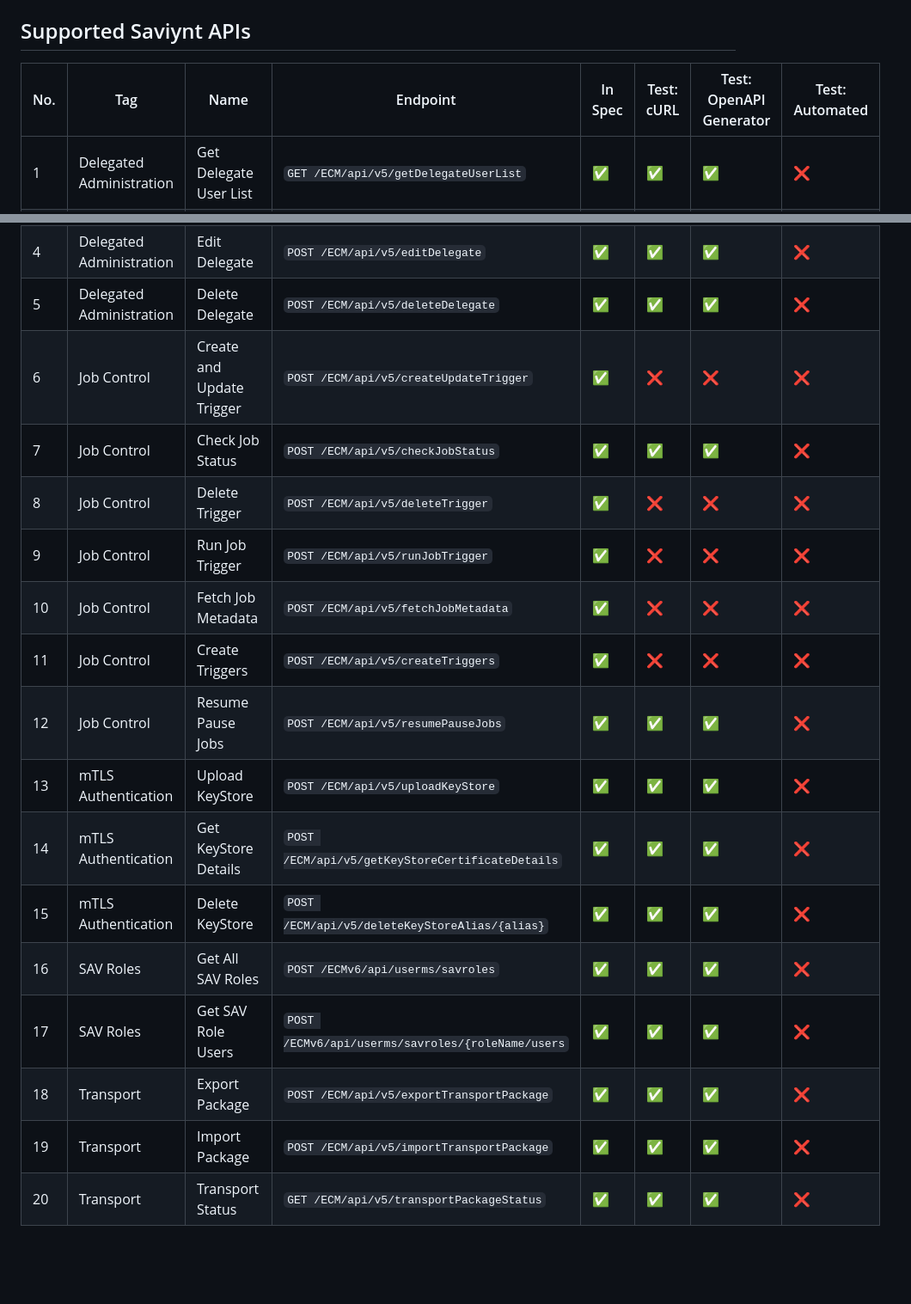
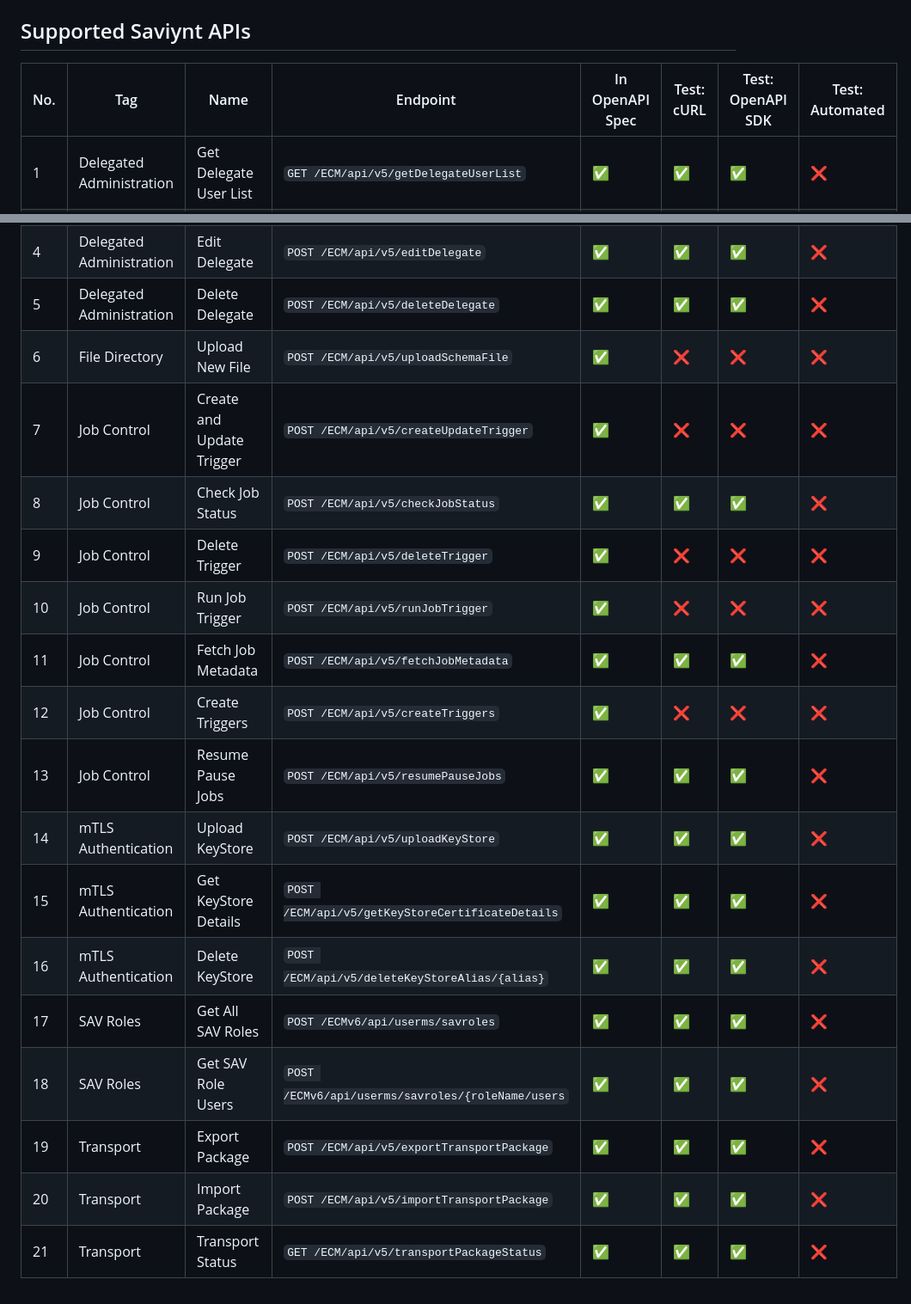
Before and after one commit to saviynt/saviynt-api-go-client, a Markdown page: README.md, 2 parts joined by grey strips. Shown at 86% size. Drawn GitHub-style; blank space fills up the shorter version.

Commit message:
docs: `README.md`: update

```diff
--- a/README.md
+++ b/README.md
@@ -23,25 +23,26 @@ This is an auto-generated client using OpenAPI Generator `7.10.0`.
 
 ## Supported Saviynt APIs
 
-| No. | Tag | Name | Endpoint | In Spec | Test: cURL | Test: OpenAPI Generator | Test: Automated |
+| No. | Tag | Name | Endpoint | In OpenAPI Spec | Test: cURL | Test: OpenAPI SDK | Test: Automated |
 | - | - | - | - | - | - | - | - |
 | 1 | Delegated Administration | Get Delegate User List | `GET /ECM/api/v5/getDelegateUserList` | :white_check_mark: | :white_check_mark: | :white_check_mark: | :x: |
 | 2 | Delegated Administration | Create Delegate | `POST /ECM/api/v5/createDelegate` | :white_check_mark: | :white_check_mark: | :white_check_mark: | :x: |
 | 3 | Delegated Administration | Fetch Delegates List | `POST /ECM/api/v5/fetchDelegatesList` | :white_check_mark: | :white_check_mark: | :white_check_mark: | :x: |
 | 4 | Delegated Administration | Edit Delegate | `POST /ECM/api/v5/editDelegate` | :white_check_mark: | :white_check_mark: | :white_check_mark: | :x: |
 | 5 | Delegated Administration | Delete Delegate | `POST /ECM/api/v5/deleteDelegate` | :white_check_mark: | :white_check_mark: | :white_check_mark: | :x: |
-| 6 | Job Control | Create and Update Trigger | `POST /ECM/api/v5/createUpdateTrigger` | :white_check_mark: | :x: | :x: | :x: |
-| 7 | Job Control | Check Job Status | `POST /ECM/api/v5/checkJobStatus` | :white_check_mark: | :white_check_mark: | :white_check_mark: | :x: |
-| 8 | Job Control | Delete Trigger | `POST /ECM/api/v5/deleteTrigger` | :white_check_mark: | :x: | :x: | :x: |
-| 9 | Job Control | Run Job Trigger | `POST /ECM/api/v5/runJobTrigger` | :white_check_mark: | :x: | :x: | :x: |
-| 10 | Job Control | Fetch Job Metadata | `POST /ECM/api/v5/fetchJobMetadata` | :white_check_mark: | :x: | :x: | :x: |
-| 11 | Job Control | Create Triggers | `POST /ECM/api/v5/createTriggers` | :white_check_mark: | :x: | :x: | :x: |
-| 12 | Job Control | Resume Pause Jobs | `POST /ECM/api/v5/resumePauseJobs` | :white_check_mark: | :white_check_mark: | :white_check_mark: | :x: |
-| 13 | mTLS Authentication | Upload KeyStore | `POST /ECM/api/v5/uploadKeyStore` | :white_check_mark: | :white_check_mark: | :white_check_mark: | :x: |
-| 14 | mTLS Authentication | Get KeyStore Details | `POST /ECM/api/v5/getKeyStoreCertificateDetails` | :white_check_mark: | :white_check_mark: | :white_check_mark: | :x: |
-| 15 | mTLS Authentication | Delete KeyStore | `POST /ECM/api/v5/deleteKeyStoreAlias/{alias}` | :white_check_mark: | :white_check_mark: | :white_check_mark: | :x: |
-| 16 | SAV Roles | Get All SAV Roles | `POST /ECMv6/api/userms/savroles` | :white_check_mark: | :white_check_mark: | :white_check_mark: | :x: |
-| 17 | SAV Roles | Get SAV Role Users | `POST /ECMv6/api/userms/savroles/{roleName/users` | :white_check_mark: | :white_check_mark: | :white_check_mark: | :x: |
-| 18 | Transport | Export Package | `POST /ECM/api/v5/exportTransportPackage` | :white_check_mark: | :white_check_mark: | :white_check_mark: | :x: |
-| 19 | Transport | Import Package | `POST /ECM/api/v5/importTransportPackage` | :white_check_mark: | :white_check_mark: | :white_check_mark: | :x: |
-| 20 | Transport | Transport Status | `GET /ECM/api/v5/transportPackageStatus` | :white_check_mark: | :white_check_mark: | :white_check_mark: | :x: |
+| 6 | File Directory | Upload New File | `POST /ECM/api/v5/uploadSchemaFile` | :white_check_mark: | :x: | :x: | :x: |
+| 7 | Job Control | Create and Update Trigger | `POST /ECM/api/v5/createUpdateTrigger` | :white_check_mark: | :x: | :x: | :x: |
+| 8 | Job Control | Check Job Status | `POST /ECM/api/v5/checkJobStatus` | :white_check_mark: | :white_check_mark: | :white_check_mark: | :x: |
+| 9 | Job Control | Delete Trigger | `POST /ECM/api/v5/deleteTrigger` | :white_check_mark: | :x: | :x: | :x: |
+| 10 | Job Control | Run Job Trigger | `POST /ECM/api/v5/runJobTrigger` | :white_check_mark: | :x: | :x: | :x: |
+| 11 | Job Control | Fetch Job Metadata | `POST /ECM/api/v5/fetchJobMetadata` | :white_check_mark: | :white_check_mark: | :white_check_mark: | :x: |
+| 12 | Job Control | Create Triggers | `POST /ECM/api/v5/createTriggers` | :white_check_mark: | :x: | :x: | :x: |
+| 13 | Job Control | Resume Pause Jobs | `POST /ECM/api/v5/resumePauseJobs` | :white_check_mark: | :white_check_mark: | :white_check_mark: | :x: |
+| 14 | mTLS Authentication | Upload KeyStore | `POST /ECM/api/v5/uploadKeyStore` | :white_check_mark: | :white_check_mark: | :white_check_mark: | :x: |
+| 15 | mTLS Authentication | Get KeyStore Details | `POST /ECM/api/v5/getKeyStoreCertificateDetails` | :white_check_mark: | :white_check_mark: | :white_check_mark: | :x: |
+| 16 | mTLS Authentication | Delete KeyStore | `POST /ECM/api/v5/deleteKeyStoreAlias/{alias}` | :white_check_mark: | :white_check_mark: | :white_check_mark: | :x: |
+| 17 | SAV Roles | Get All SAV Roles | `POST /ECMv6/api/userms/savroles` | :white_check_mark: | :white_check_mark: | :white_check_mark: | :x: |
+| 18 | SAV Roles | Get SAV Role Users | `POST /ECMv6/api/userms/savroles/{roleName/users` | :white_check_mark: | :white_check_mark: | :white_check_mark: | :x: |
+| 19 | Transport | Export Package | `POST /ECM/api/v5/exportTransportPackage` | :white_check_mark: | :white_check_mark: | :white_check_mark: | :x: |
+| 20 | Transport | Import Package | `POST /ECM/api/v5/importTransportPackage` | :white_check_mark: | :white_check_mark: | :white_check_mark: | :x: |
+| 21 | Transport | Transport Status | `GET /ECM/api/v5/transportPackageStatus` | :white_check_mark: | :white_check_mark: | :white_check_mark: | :x: |
```
